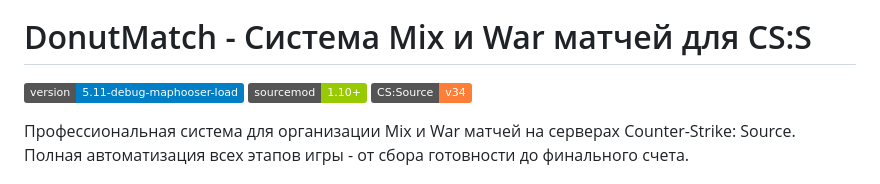
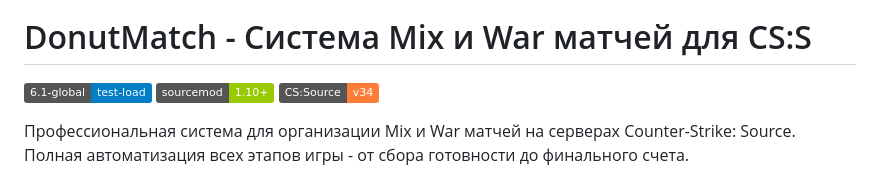
Before and after one commit to Akllike/DonutMatch, a Markdown page: README.md, the part around the change. Rendered like a GitHub page; badges without logos.

```diff
--- a/README.md
+++ b/README.md
@@ -4,7 +4,7 @@
 
 # DonutMatch - Система Mix и War матчей для CS:S
 
-![Version](https://img.shields.io/badge/version-5.11--debug--maphooser--load-blue)
+![Version](https://img.shields.io/badge/6.1--global-test--load-blue)
 ![SourceMod](https://img.shields.io/badge/sourcemod-1.10+-green)
 ![CS:S](https://img.shields.io/badge/CS:Source-v34-orange)
 
```
